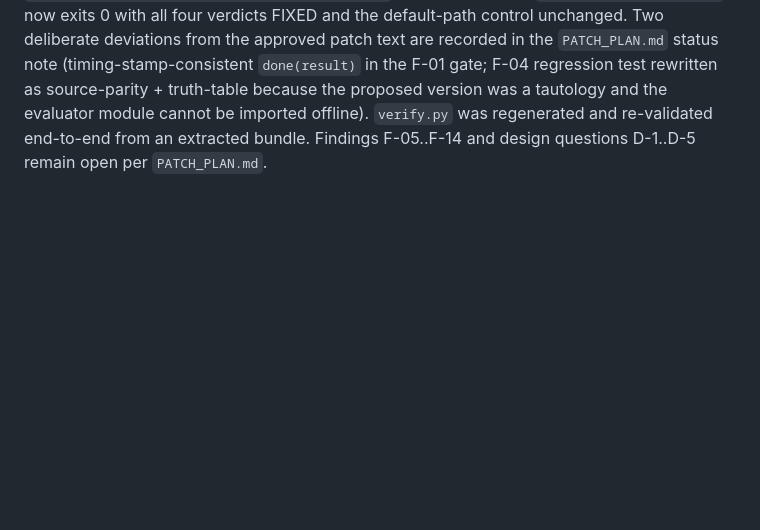
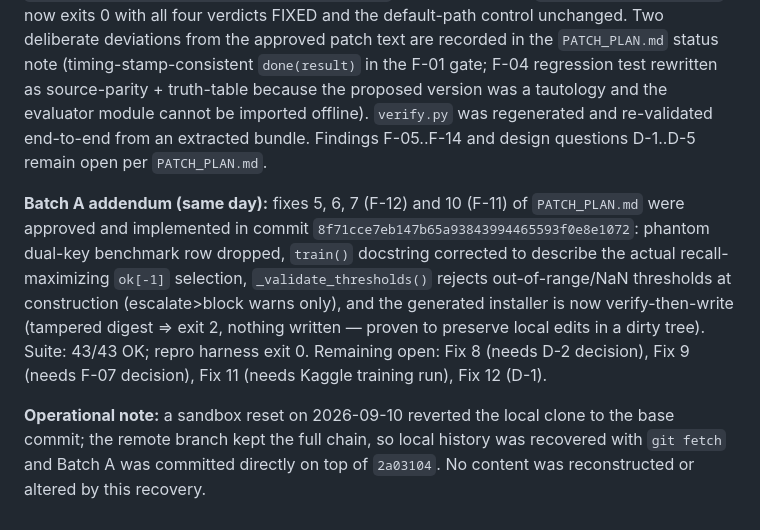
Before and after one commit to adamff210-69/Ens_v2, a Markdown page: audit/AUDIT.md, the part around the change. Drawn GitHub-style; blank space fills up the shorter version.

```diff
--- a/audit/AUDIT.md
+++ b/audit/AUDIT.md
@@ -262,3 +262,19 @@ proposed version was a tautology and the evaluator module cannot be imported
 offline). `verify.py` was regenerated and re-validated end-to-end from an
 extracted bundle. Findings F-05..F-14 and design questions D-1..D-5 remain
 open per `PATCH_PLAN.md`.
+
+**Batch A addendum (same day):** fixes 5, 6, 7 (F-12) and 10 (F-11) of
+`PATCH_PLAN.md` were approved and implemented in commit
+`8f71cce7eb147b65a93843994465593f0e8e1072`: phantom dual-key benchmark row
+dropped, `train()` docstring corrected to describe the actual
+recall-maximizing `ok[-1]` selection, `_validate_thresholds()` rejects
+out-of-range/NaN thresholds at construction (escalate>block warns only), and
+the generated installer is now verify-then-write (tampered digest ⇒ exit 2,
+nothing written — proven to preserve local edits in a dirty tree). Suite:
+43/43 OK; repro harness exit 0. Remaining open: Fix 8 (needs D-2 decision),
+Fix 9 (needs F-07 decision), Fix 11 (needs Kaggle training run), Fix 12 (D-1).
+
+**Operational note:** a sandbox reset on 2026-09-10 reverted the local clone
+to the base commit; the remote branch kept the full chain, so local history
+was recovered with `git fetch` and Batch A was committed directly on top of
+`2a03104`. No content was reconstructed or altered by this recovery.
```
Also changed, not shown: INSTALL.md (+17 -11 lines).
